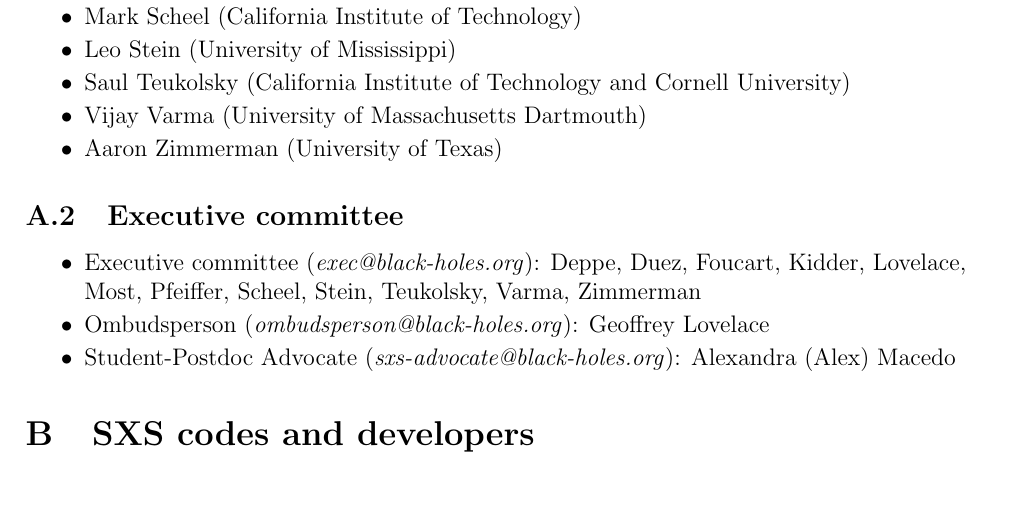
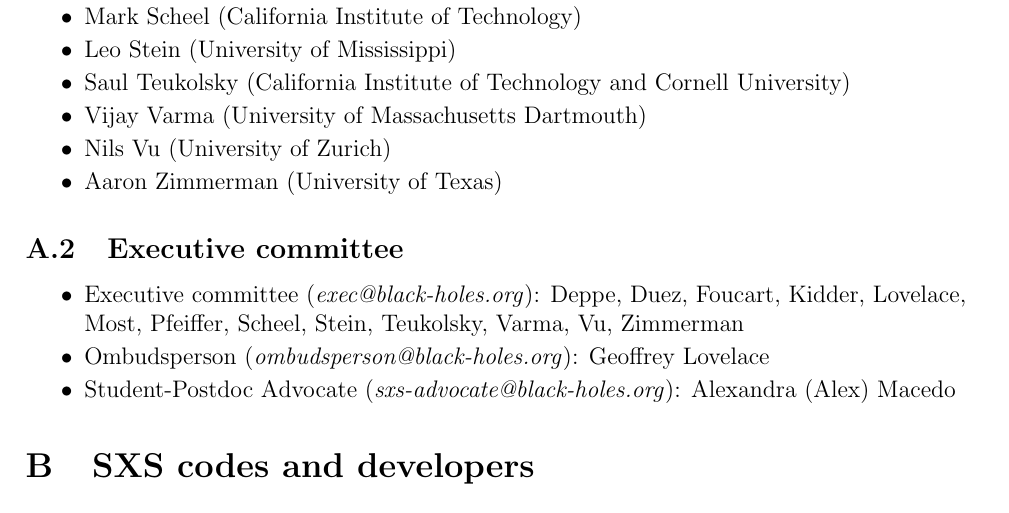
Before and after one commit to sxs-collaboration/WelcomeToSXS, a LaTeX document (SxsPolicies.tex): part of page 15 of 17, cut so that both start at the same text. Compiled offline with pdfLaTeX.

Commit message:
Add Nils Vu to exec committee list

```diff
--- a/SxsPolicies.tex
+++ b/SxsPolicies.tex
@@ -608,6 +608,7 @@
 \item Leo Stein (University of Mississippi)
 \item Saul Teukolsky (California Institute of Technology and Cornell University)
 \item Vijay Varma (University of Massachusetts Dartmouth)
+\item Nils Vu (University of Zurich)
 \item Aaron Zimmerman (University of Texas)
 \end{itemize}
 
@@ -616,7 +617,7 @@
   \setlength\itemsep{-0.25em}
 \item Executive committee (\emph{exec@black-holes.org}): Deppe, Duez,
   Foucart, Kidder, Lovelace, Most, Pfeiffer, Scheel, Stein, Teukolsky,
-  Varma, Zimmerman
+  Varma, Vu, Zimmerman
 \item Ombudsperson (\emph{ombudsperson@black-holes.org}): \ombudsperson{}
 \item Student-Postdoc Advocate (\emph{sxs-advocate@black-holes.org}):
   \advocate{}
```
